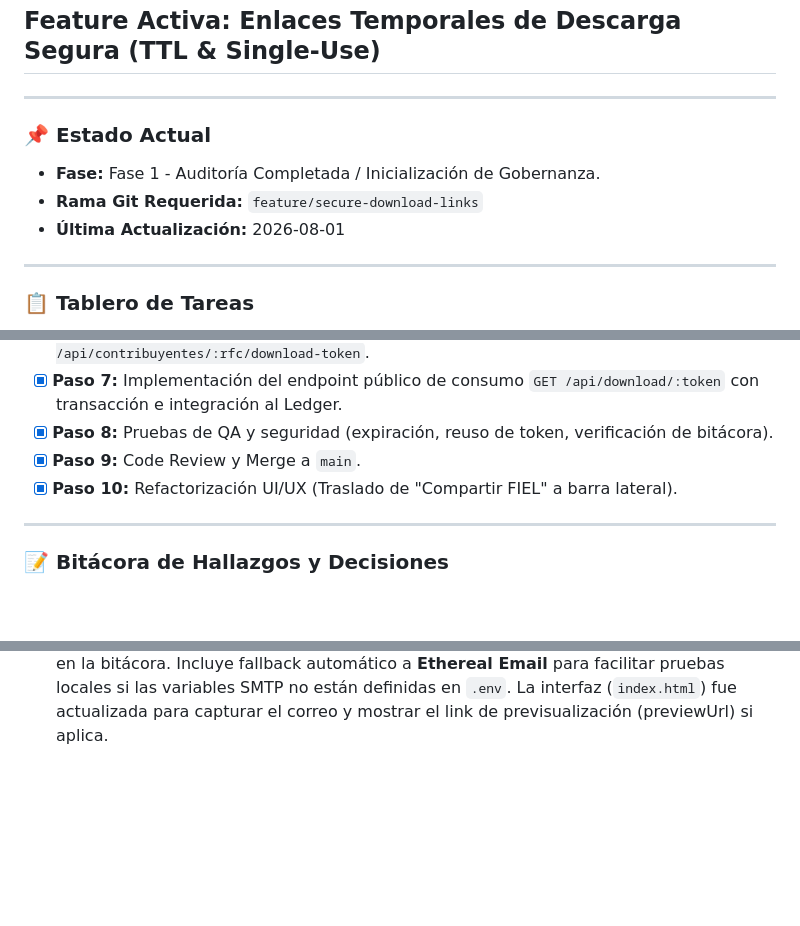
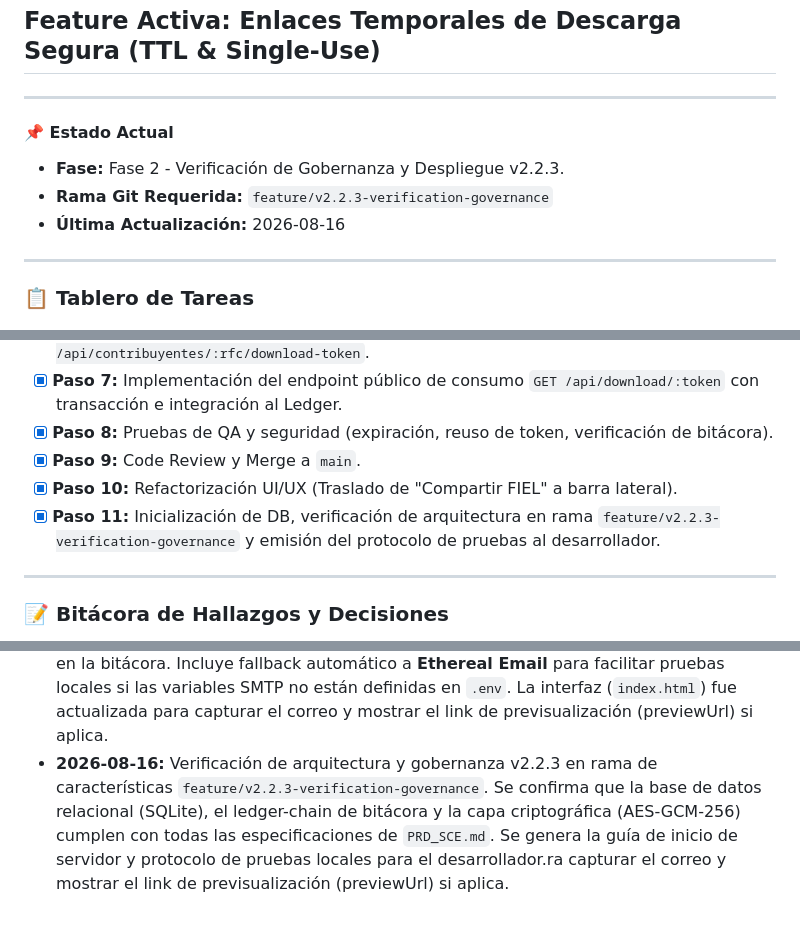
Before and after one commit to MarcosHD17/Sistema-Centralizado-de-eFirmas, a Markdown page: STATE.md, 3 parts joined by grey strips. Rendered like a GitHub page; blank space fills up the shorter version.

Commit message:
v2.2.3 - docs: actualizar STATE.md con registro de tareas, gobernanza y verificacion de inicializacion en rama feature/v2.2.3-verification-governance

```diff
--- a/STATE.md
+++ b/STATE.md
@@ -5,10 +5,10 @@
 
 ---
 
-### 📌 Estado Actual
-- **Fase:** Fase 1 - Auditoría Completada / Inicialización de Gobernanza.
-- **Rama Git Requerida:** `feature/secure-download-links`
-- **Última Actualización:** 2026-08-01
+#### 📌 Estado Actual
+- **Fase:** Fase 2 - Verificación de Gobernanza y Despliegue v2.2.3.
+- **Rama Git Requerida:** `feature/v2.2.3-verification-governance`
+- **Última Actualización:** 2026-08-16
 
 ---
 
@@ -24,6 +24,7 @@
 - [x] **Paso 8:** Pruebas de QA y seguridad (expiración, reuso de token, verificación de bitácora).
 - [x] **Paso 9:** Code Review y Merge a `main`.
 - [x] **Paso 10:** Refactorización UI/UX (Traslado de "Compartir FIEL" a barra lateral).
+- [x] **Paso 11:** Inicialización de DB, verificación de arquitectura en rama `feature/v2.2.3-verification-governance` y emisión del protocolo de pruebas al desarrollador.
 
 ---
 
@@ -44,3 +45,4 @@
 - **2026-08-11:** Resolución de conflicto de merge en `.gitignore`. Instalación de la librería `adm-zip`. Implementación de la opción de descarga de Paquete Completo (.zip) que agrupa el certificado (.cer) y la llave privada (.key) en los enlaces temporales tanto en el frontend (`index.html`) como en el backend (`src/routes/downloads.js` y `src/routes/contribuyentes.js`), manteniendo la política de un solo uso y registro en la bitácora (`DESCARGA_FIEL_ZIP_COMPLETA`).
 - **2026-08-11:** Corrección de error HTTP 500 al generar ZIP. Se implementó validación en `POST /api/contribuyentes/:rfc/download-token` para rechazar la petición con HTTP 400 si el contribuyente carece de `.cer` o `.key`. Se encapsuló la construcción del ZIP en `downloads.js` dentro de un bloque `try-catch` para capturar errores de `adm-zip` y evitar caídas del servicio, reportándolos como HTTP 500 detallado en consola.
 - **2026-08-15:** Integración de notificaciones por correo electrónico para enlaces temporales mediante `nodemailer` (`src/services/emailService.js`). Se permite el envío opcional del enlace directo al cliente, registrando el evento `ENVIO_CORREO_ENLACE_TEMPORAL` en la bitácora. Incluye fallback automático a **Ethereal Email** para facilitar pruebas locales si las variables SMTP no están definidas en `.env`. La interfaz (`index.html`) fue actualizada para capturar el correo y mostrar el link de previsualización (previewUrl) si aplica.
+- **2026-08-16:** Verificación de arquitectura y gobernanza v2.2.3 en rama de características `feature/v2.2.3-verification-governance`. Se confirma que la base de datos relacional (SQLite), el ledger-chain de bitácora y la capa criptográfica (AES-GCM-256) cumplen con todas las especificaciones de `PRD_SCE.md`. Se genera la guía de inicio de servidor y protocolo de pruebas locales para el desarrollador.ra capturar el correo y mostrar el link de previsualización (previewUrl) si aplica.
```
